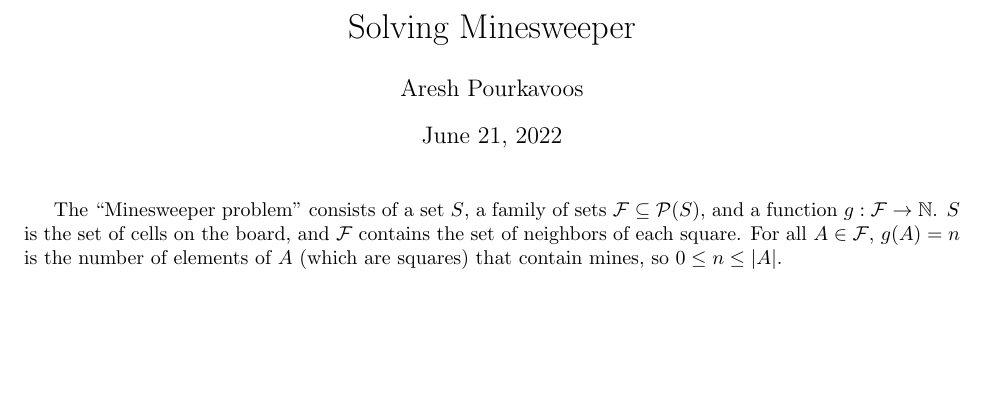
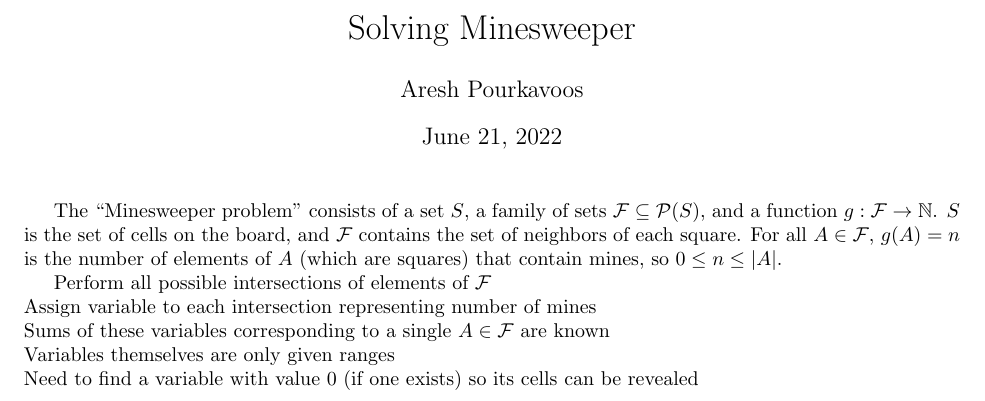
Before and after one commit to Mathtician/ideas, a LaTeX document (mines/mines.tex): part of the page, cut so that both start at the same text, the shorter picture padded with empty space. Compiled offline with pdfLaTeX.

Commit message:
Added potential algorithm to mines

```diff
--- a/mines/mines.tex
+++ b/mines/mines.tex
@@ -20,4 +20,11 @@ For all $A \in \mathcal{F}$, $g(A)=n$ is the number of elements of $A$
 (which are squares) that contain mines,
 so $0 \leq n \leq \vert A \vert$.
 
+Perform all possible intersections of elements of $\mathcal{F}$ \\
+Assign variable to each intersection representing number of mines \\
+Sums of these variables corresponding to a single $A \in \mathcal{F}$ are known \\
+Variables themselves are only given ranges \\
+Need to find a variable with value 0 (if one exists)
+so its cells can be revealed
+
 \end{document}
```
Also changed, not shown: mines/mines.pdf.
